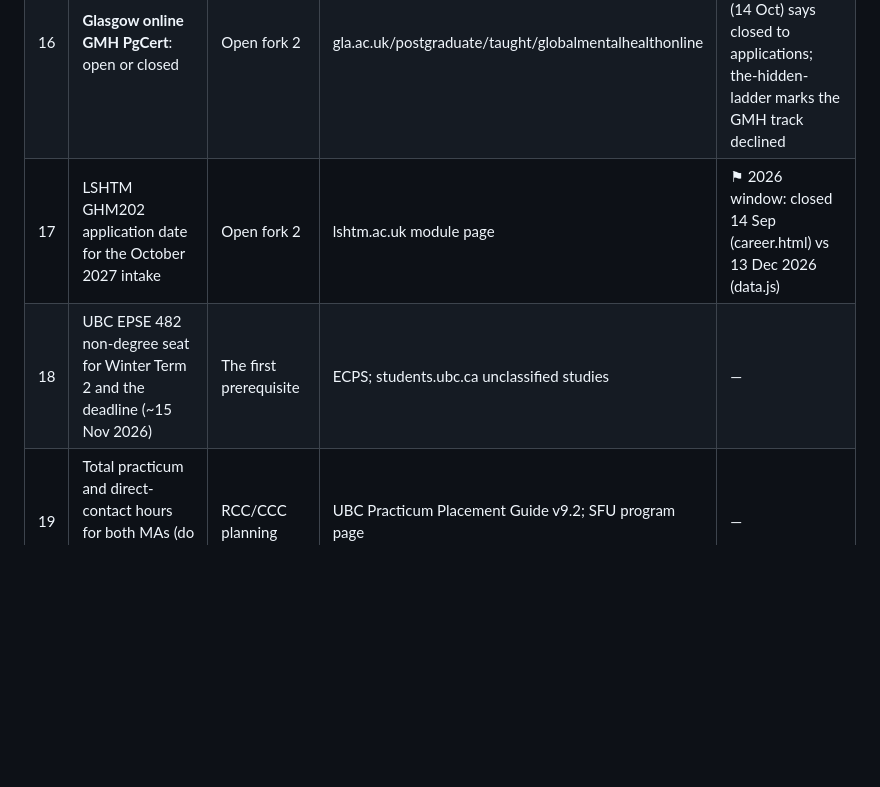
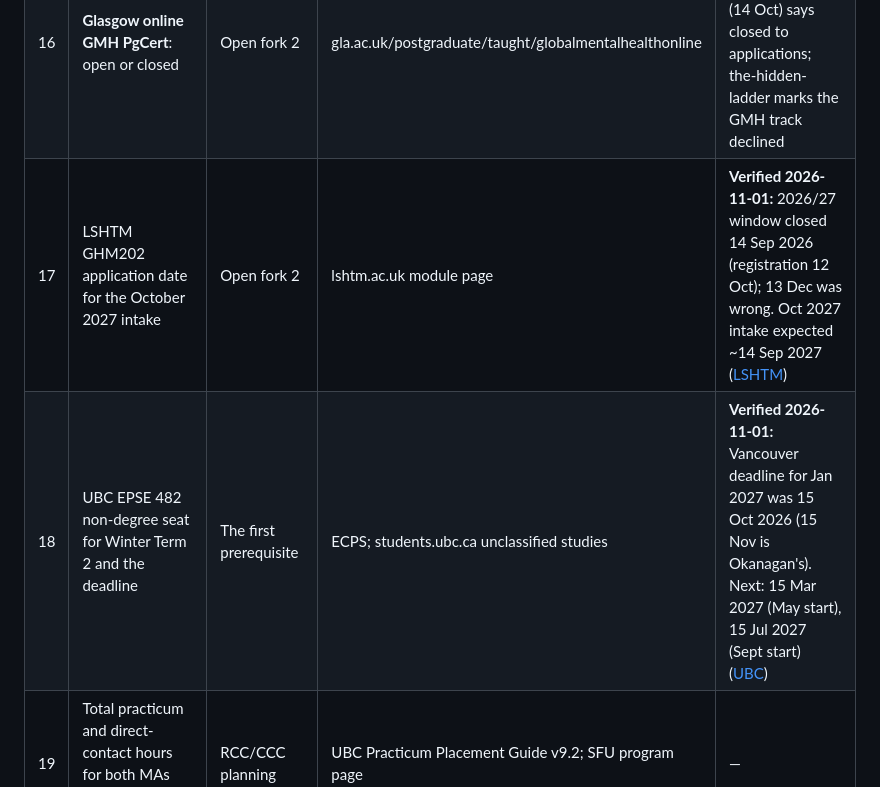
Before and after one commit to amr0bin/career, a Markdown page: facts/verification-register.md, the part around the change. GitHub-like rendering; blank space fills up the shorter version.

Commit message:
Verify UBC non-degree and LSHTM deadlines (2026-11-01)
Co-Authored-By: Claude Opus 5.5 <noreply@anthropic.com>
Claude-Session: https://claude.ai/code/session_014ZZJneKKELc8xkFpxuafmF

```diff
--- a/facts/verification-register.md
+++ b/facts/verification-register.md
@@ -33,8 +33,8 @@
 | 14 | Leeds exit awards (PGCert D328, PGDip D327) for 2027; classification rules; scholarships (School scholarship; Snowdon grants for international disabled students) | The backup if life intervenes; funding | Leeds course page | — |
 | 15 | **VATI** current prerequisites, length, distance format, placement, fee; RCAT requirements | Stage 2's second registration | vati.bc.ca; CATA | ⚑ ~15 months (31 Oct decision) vs 18 months (career.html, the-sequence) |
 | 16 | **Glasgow online GMH PgCert**: open or closed | Open fork 2 | gla.ac.uk/postgraduate/taught/globalmentalhealthonline | ⚑ career.html plans it; education-path (14 Oct) says closed to applications; the-hidden-ladder marks the GMH track declined |
-| 17 | LSHTM GHM202 application date for the October 2027 intake | Open fork 2 | lshtm.ac.uk module page | ⚑ 2026 window: closed 14 Sep (career.html) vs 13 Dec 2026 (data.js) |
-| 18 | UBC EPSE 482 non-degree seat for Winter Term 2 and the deadline (~15 Nov 2026) | The first prerequisite | ECPS; students.ubc.ca unclassified studies | — |
+| 17 | LSHTM GHM202 application date for the October 2027 intake | Open fork 2 | lshtm.ac.uk module page | **Verified 2026-11-01:** 2026/27 window closed 14 Sep 2026 (registration 12 Oct); 13 Dec was wrong. Oct 2027 intake expected ~14 Sep 2027 ([LSHTM](https://www.lshtm.ac.uk/content_tabs/84071)) |
+| 18 | UBC EPSE 482 non-degree seat for Winter Term 2 and the deadline | The first prerequisite | ECPS; students.ubc.ca unclassified studies | **Verified 2026-11-01:** Vancouver deadline for Jan 2027 was 15 Oct 2026 (15 Nov is Okanagan's). Next: 15 Mar 2027 (May start), 15 Jul 2027 (Sept start) ([UBC](https://students.ubc.ca/enrolment/courses/non-degree-studies/non-degree-studies-unclassified)) |
 | 19 | Total practicum and direct-contact hours for both MAs (do not infer from credits) | RCC/CCC planning | UBC Practicum Placement Guide v9.2; SFU program page | — |
 | 20 | UBC CACEP renewal past 30 Sep 2026 | Fast track to CCC | ccpa-accp.ca/accreditation | — |
 | 21 | Thesis MAs elsewhere in BC (UVic, Trinity Western): thesis route and CACEP status; UBC MEd + first-authored paper as PhD-equivalent | Backup 6 | uvic.ca; twu.ca; UBC PhD prerequisites | — |
```
